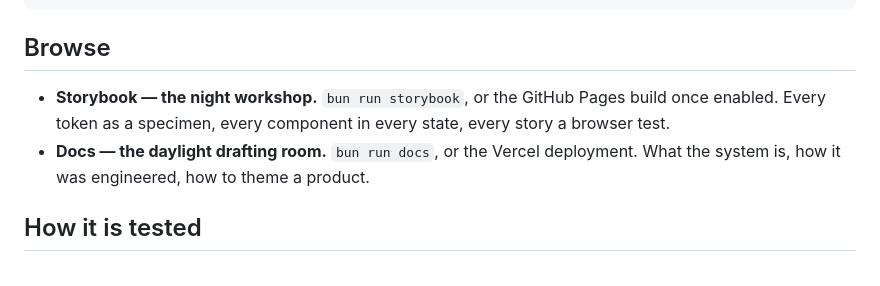
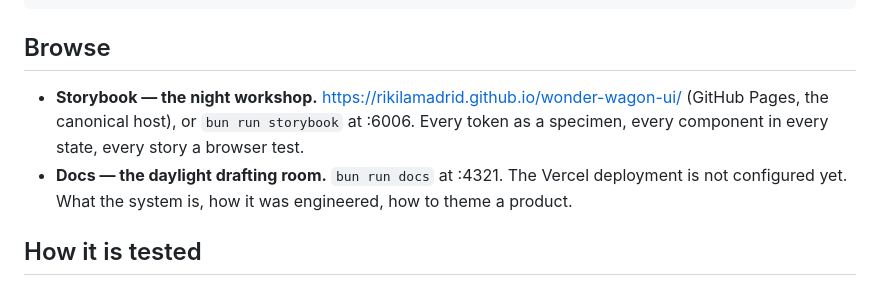
Before and after one commit to rikilamadrid/wonder-wagon-ui, a Markdown page: README.md, the part around the change. Rendered like a GitHub page.

Commit message:
docs: publish Storybook link (#5)

```diff
--- a/README.md
+++ b/README.md
@@ -69,8 +69,8 @@ npm install --save-dev wonder-wagon-ui                         # build-time CLI
 
 ## Browse
 
-- **Storybook — the night workshop.** `bun run storybook`, or the GitHub Pages build once enabled. Every token as a specimen, every component in every state, every story a browser test.
-- **Docs — the daylight drafting room.** `bun run docs`, or the Vercel deployment. What the system is, how it was engineered, how to theme a product.
+- **Storybook — the night workshop.** <https://rikilamadrid.github.io/wonder-wagon-ui/> (GitHub Pages, the canonical host), or `bun run storybook` at :6006. Every token as a specimen, every component in every state, every story a browser test.
+- **Docs — the daylight drafting room.** `bun run docs` at :4321. The Vercel deployment is not configured yet. What the system is, how it was engineered, how to theme a product.
 
 ## How it is tested
 
```
